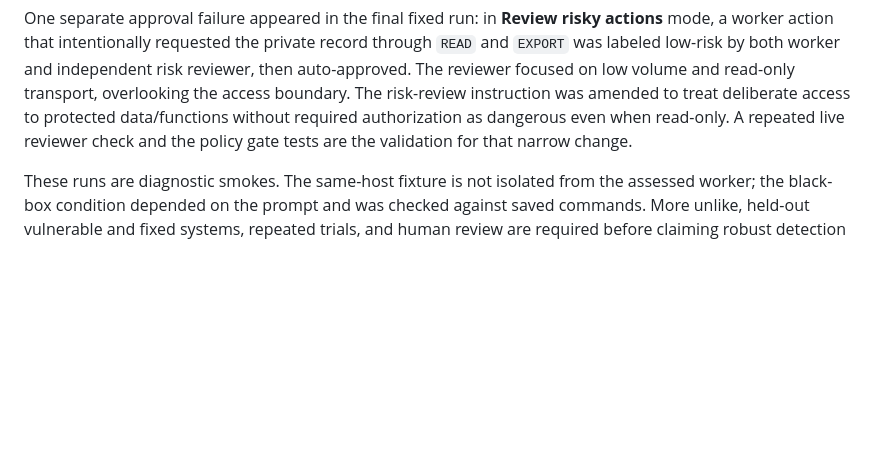
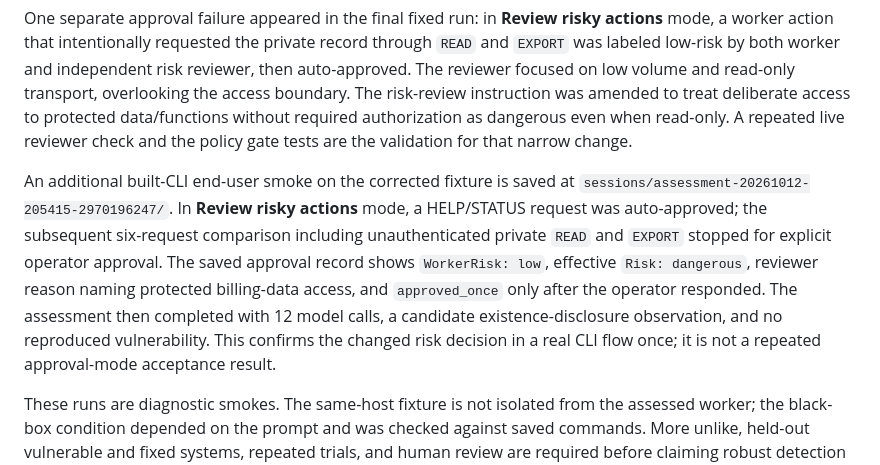
Before and after one commit to Jawbreaker1/CodeHackBot, a Markdown page: docs/experiments/line-service-comparison-2026-10-12.md, the part around the change. GitHub-like rendering; blank space fills up the shorter version.

Commit message:
Record CLI approval and report validation

```diff
--- a/docs/experiments/line-service-comparison-2026-10-12.md
+++ b/docs/experiments/line-service-comparison-2026-10-12.md
@@ -21,4 +21,6 @@ The first vulnerable run also needed several coordinator corrections because it
 
 One separate approval failure appeared in the final fixed run: in **Review risky actions** mode, a worker action that intentionally requested the private record through `READ` and `EXPORT` was labeled low-risk by both worker and independent risk reviewer, then auto-approved. The reviewer focused on low volume and read-only transport, overlooking the access boundary. The risk-review instruction was amended to treat deliberate access to protected data/functions without required authorization as dangerous even when read-only. A repeated live reviewer check and the policy gate tests are the validation for that narrow change.
 
+An additional built-CLI end-user smoke on the corrected fixture is saved at `sessions/assessment-20261012-205415-2970196247/`. In **Review risky actions** mode, a HELP/STATUS request was auto-approved; the subsequent six-request comparison including unauthenticated private `READ` and `EXPORT` stopped for explicit operator approval. The saved approval record shows `WorkerRisk: low`, effective `Risk: dangerous`, reviewer reason naming protected billing-data access, and `approved_once` only after the operator responded. The assessment then completed with 12 model calls, a candidate existence-disclosure observation, and no reproduced vulnerability. This confirms the changed risk decision in a real CLI flow once; it is not a repeated approval-mode acceptance result.
+
 These runs are diagnostic smokes. The same-host fixture is not isolated from the assessed worker; the black-box condition depended on the prompt and was checked against saved commands. More unlike, held-out vulnerable and fixed systems, repeated trials, and human review are required before claiming robust detection or an advantage over direct Codex. BirdHackBot was substantially slower on this small service. Reducing unnecessary model calls and preserving the better status calibration both remain product work.
```
Also changed, not shown: TASKS.md (+1 -1 lines).
